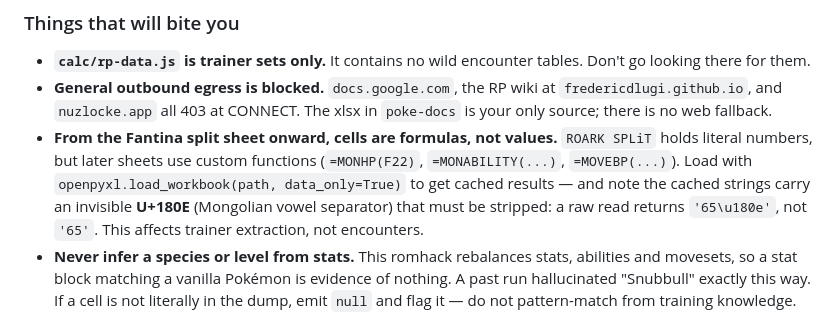
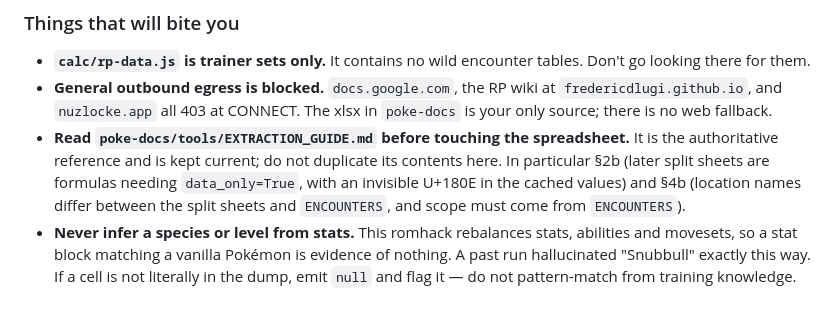
Before and after one commit to frogdrums/nuzlocke-log, a Markdown page: CLAUDE.md, the part around the change. Rendered like a GitHub page.

Commit message:
CLAUDE.md: defer sheet-format details to poke-docs EXTRACTION_GUIDE
Point at EXTRACTION_GUIDE sections 2b and 4b rather than restating the
formula/U+180E and location-naming gotchas here, so the two copies
cannot drift. poke-docs is where that reference is maintained.

Co-Authored-By: Claude Opus 5 <noreply@anthropic.com>
Claude-Session: https://claude.ai/code/session_01B2u5NpdYMvNFdXg4fCFvLN

```diff
--- a/CLAUDE.md
+++ b/CLAUDE.md
@@ -41,14 +41,12 @@ What you get:
 - **General outbound egress is blocked.** `docs.google.com`, the RP wiki
   at `fredericdlugi.github.io`, and `nuzlocke.app` all 403 at CONNECT.
   The xlsx in `poke-docs` is your only source; there is no web fallback.
-- **From the Fantina split sheet onward, cells are formulas, not
-  values.** `ROARK SPLiT` holds literal numbers, but later sheets use
-  custom functions (`=MONHP(F22)`, `=MONABILITY(...)`, `=MOVEBP(...)`).
-  Load with `openpyxl.load_workbook(path, data_only=True)` to get cached
-  results — and note the cached strings carry an invisible **U+180E**
-  (Mongolian vowel separator) that must be stripped: a raw read returns
-  `'65\u180e'`, not `'65'`. This affects trainer extraction, not
-  encounters.
+- **Read `poke-docs/tools/EXTRACTION_GUIDE.md` before touching the
+  spreadsheet.** It is the authoritative reference and is kept current;
+  do not duplicate its contents here. In particular §2b (later split
+  sheets are formulas needing `data_only=True`, with an invisible U+180E
+  in the cached values) and §4b (location names differ between the split
+  sheets and `ENCOUNTERS`, and scope must come from `ENCOUNTERS`).
 - **Never infer a species or level from stats.** This romhack rebalances
   stats, abilities and movesets, so a stat block matching a vanilla
   Pokémon is evidence of nothing. A past run hallucinated "Snubbull"
```
